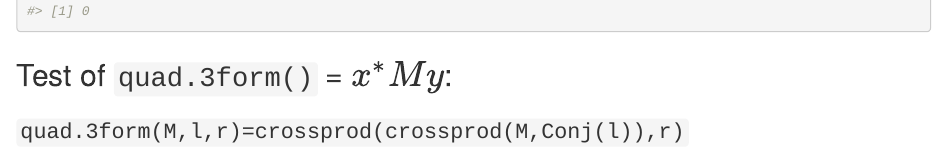
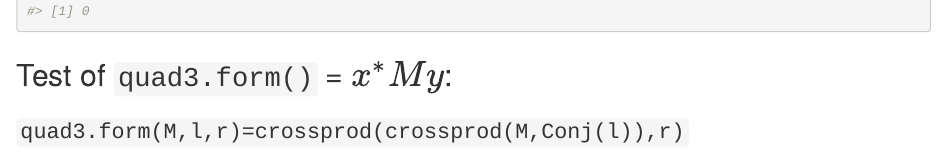
Before and after one commit to RobinHankin/emulator, an R Markdown document (inst/quad_form_test.Rmd): the page in a window 1100 px wide, from 2590 px down. Rendered offline with R 4.5, knitr and Pandoc, with nearby package versions; code that draws random numbers runs with fixed seeds of ours; some code elsewhere in the file could not run offline.

Commit message:
quad3.form(), not quad.3form()

````diff
--- a/inst/quad_form_test.Rmd
+++ b/inst/quad_form_test.Rmd
@@ -122,9 +122,9 @@ tester(jj1,jj2)
 max(abs(jj1-jj2))
 ```
 
-##  Test of `quad.3form()` = $x^*My$:
+##  Test of `quad3.form()` = $x^*My$:
 
-### `quad.3form(M,l,r)=crossprod(crossprod(M,Conj(l)),r)`
+### `quad3.form(M,l,r)=crossprod(crossprod(M,Conj(l)),r)`
 
 
 ```{r}
````
Also changed, not shown: inst/quad_form_test.Rmd (4 more changed lines), 2 other files.
